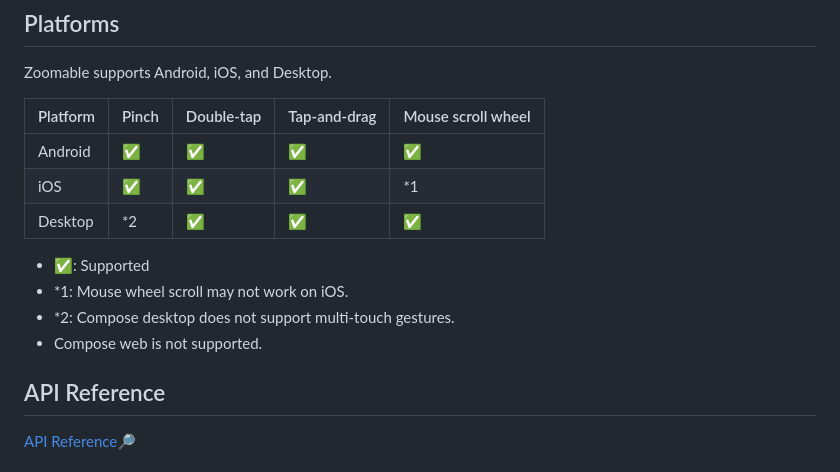
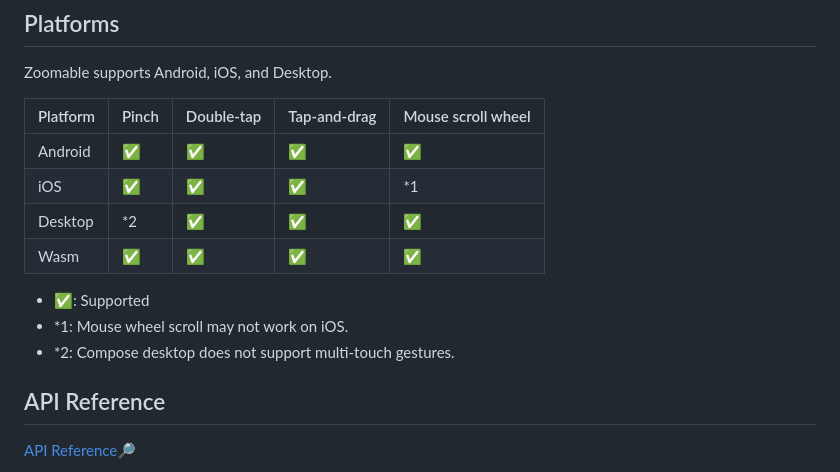
Before and after one commit to usuiat/Zoomable, a Markdown page: README.md, the part around the change. GitHub-like rendering.

```diff
--- a/README.md
+++ b/README.md
@@ -35,11 +35,11 @@ Zoomable supports Android, iOS, and Desktop.
 |Android|✅|✅|✅|✅|
 |iOS|✅|✅|✅|*1|
 |Desktop|*2|✅|✅|✅|
+|Wasm|✅|✅|✅|✅|
 
 - ✅: Supported
 - *1: Mouse wheel scroll may not work on iOS.
 - *2: Compose desktop does not support multi-touch gestures.
-- Compose web is not supported.
 
 ## API Reference
 
```
